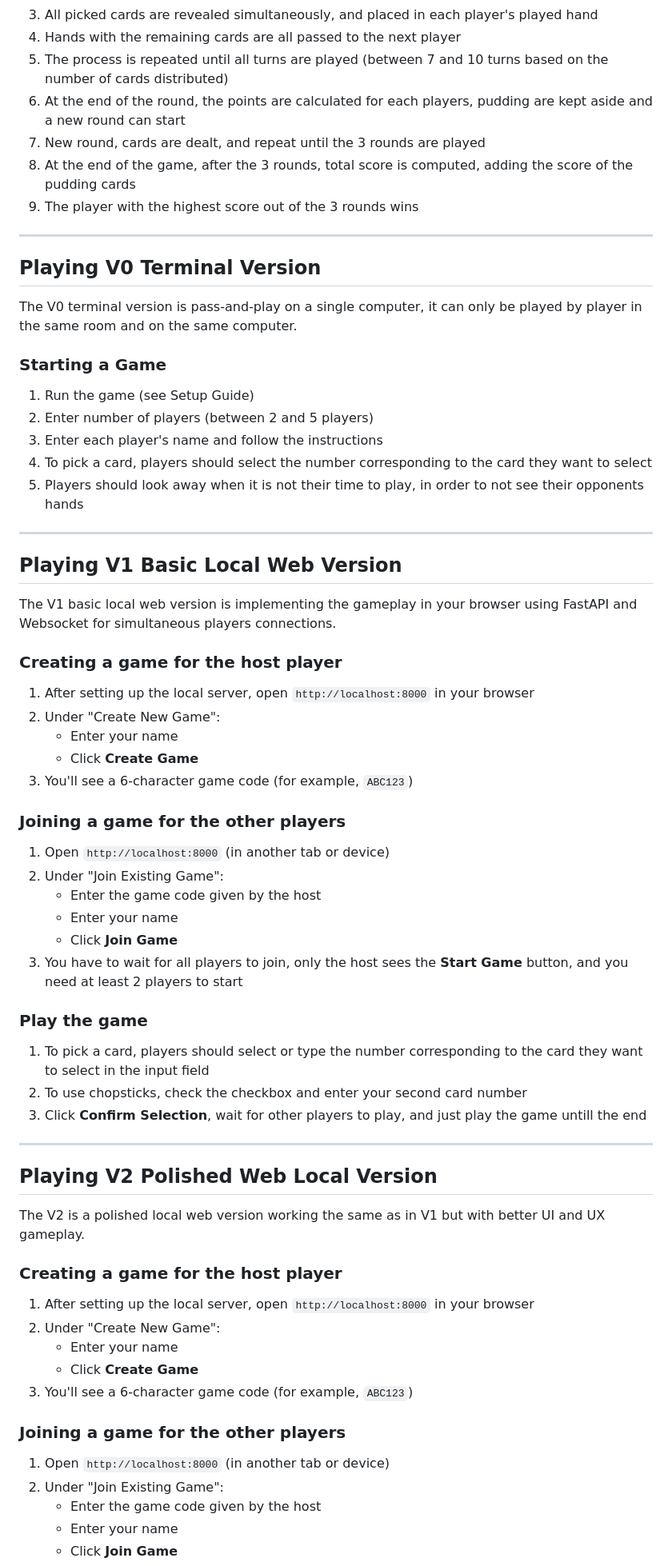
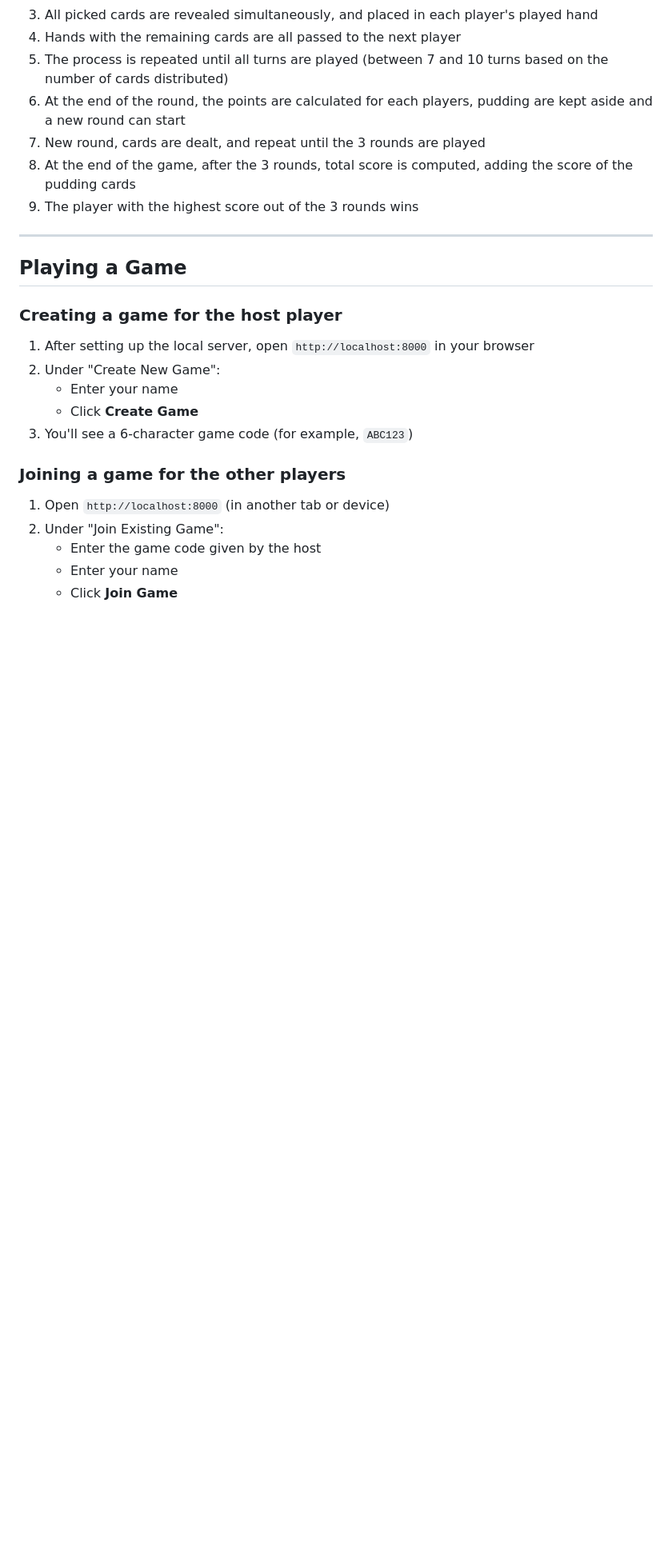
Before and after one commit to Clem2IIB/sushi-go-online, a Markdown page: RULEBOOK.md, the part around one of its changes. Shown at 80% size. Drawn GitHub-style; blank space fills up the shorter version.

Commit message:
Add Rulebook with game rules

```diff
--- a/RULEBOOK.md
+++ b/RULEBOOK.md
@@ -151,52 +151,7 @@ Chopstick cards allow players to pick 2 cards on a future turn.
 9. The player with the highest score out of the 3 rounds wins
 
 ---
-
-## Playing V0 Terminal Version
-
-The V0 terminal version is pass-and-play on a single computer, it can only be played by player in the same room and on the same computer.
-
-### Starting a Game
-
-1. Run the game (see Setup Guide)
-2. Enter number of players (between 2 and 5 players)
-3. Enter each player's name and follow the instructions
-4. To pick a card, players should select the number corresponding to the card they want to select
-5. Players should look away when it is not their time to play, in order to not see their opponents hands
-
----
-
-## Playing V1 Basic Local Web Version
-
-The V1 basic local web version is implementing the gameplay in your browser using FastAPI and Websocket for simultaneous players connections.
-
-### Creating a game for the host player
-
-1. After setting up the local server, open `http://localhost:8000` in your browser
-2. Under "Create New Game":
-   - Enter your name
-   - Click **Create Game**
-3. You'll see a 6-character game code (for example, `ABC123`)
-
-### Joining a game for the other players
-
-1. Open `http://localhost:8000` (in another tab or device)
-2. Under "Join Existing Game":
-   - Enter the game code given by the host
-   - Enter your name
-   - Click **Join Game**
-3. You have to wait for all players to join, only the host sees the **Start Game** button, and you need at least 2 players to start
-
-### Play the game
-1. To pick a card, players should select or type the number corresponding to the card they want to select in the input field
-2. To use chopsticks, check the checkbox and enter your second card number
-3. Click **Confirm Selection**, wait for other players to play, and just play the game untill the end
-
----
-
-## Playing V2 Polished Web Local Version
-
-The V2 is a polished local web version working the same as in V1 but with better UI and UX gameplay.
+## Playing a Game
 
 ### Creating a game for the host player
 
```
Also changed, not shown: other parts of RULEBOOK.md (+2 -2 lines).
